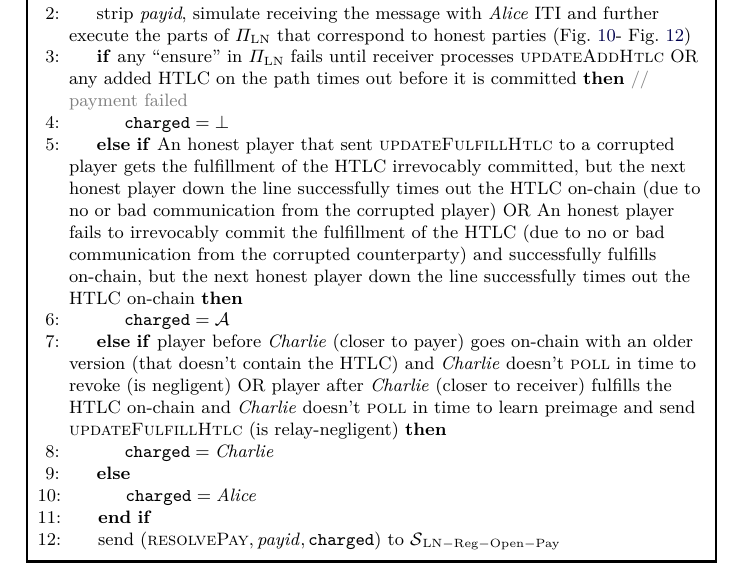
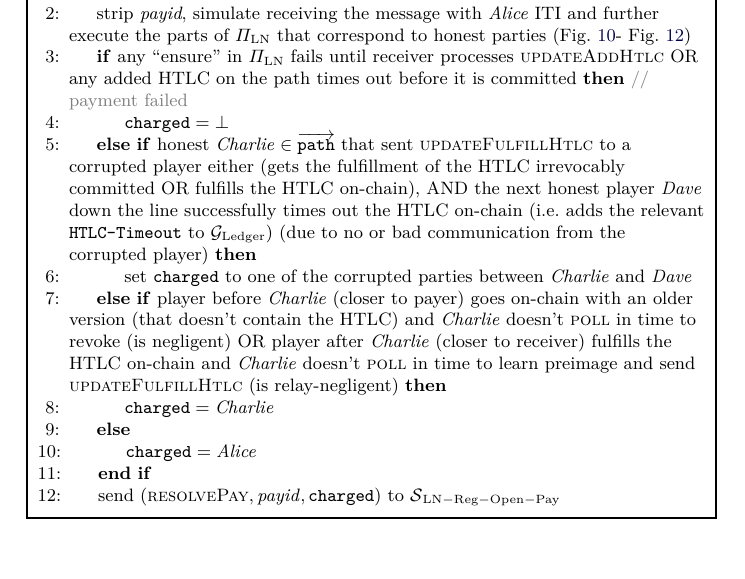
Before and after one commit to OrfeasLitos/PaymentChannels, a LaTeX paper (src/paymentChannels.tex, which reads src/payproof.tex, src/preamble.sty): part of page 32 of 40, cut so that both start at the same text. Compiled offline with pdfLaTeX.

Commit message:
Simplify pay-simulator clause

```diff
--- a/src/payproof.tex
+++ b/src/payproof.tex
@@ -41,15 +41,15 @@
         \textsc{updateAddHtlc} OR any added HTLC on the path times out before it
         is committed} \Comment{payment failed}
           \State $\mathtt{charged} = \bot$
-        \ElsIf{An honest player that sent \textsc{updateFulfillHtlc} to a
-        corrupted player gets the fulfillment of the HTLC irrevocably committed,
-        but the next honest player down the line successfully times out the HTLC
-        on-chain (due to no or bad communication from the corrupted player) OR
-        An honest player fails to irrevocably commit the fulfillment of the HTLC
-        (due to no or bad communication from the corrupted counterparty) and
-        successfully fulfills on-chain, but the next honest player down the line
-        successfully times out the HTLC on-chain}
-          \State $\mathtt{charged} = \adversary$
+        \ElsIf{honest $\charlie{} \in \overrightarrow{\mathtt{path}}$ that sent
+        \textsc{updateFulfillHtlc} to a corrupted player either (gets the
+        fulfillment of the HTLC irrevocably committed OR fulfills the HTLC
+        on-chain), AND the next honest player \dave{} down the line successfully
+        times out the HTLC on-chain (i.e. adds the relevant
+        \texttt{HTLC-Timeout} to \ledger) (due to no or bad communication from
+        the corrupted player)}
+          \State set \texttt{charged} to one of the corrupted parties between
+          \charlie{} and \dave{}
         \ElsIf{player before \charlie{} (closer to payer) goes on-chain with an
         older version (that doesn't contain the HTLC) and \charlie{} doesn't
         \textsc{poll} in time to revoke (is negligent) OR player after
--- a/src/preamble.sty
+++ b/src/preamble.sty
@@ -132,6 +132,7 @@
 \newcommand{\alice}{\ensuremath{\mathit{Alice}}}
 \newcommand{\bob}{\ensuremath{\mathit{Bob}}}
 \newcommand{\charlie}{\ensuremath{\mathit{Charlie}}}
+\newcommand{\dave}{\ensuremath{\mathit{Dave}}}
 \newcommand{\ledger}{\ensuremath{\mathcal{G}_{\mathrm{Ledger}}}}
 \newcommand{\clock}{\ensuremath{\mathcal{G}_{\mathrm{Clock}}}}
 \newcommand{\fpaynet}{\ensuremath{\mathcal{F}_{\mathrm{PayNet}}}}
```
